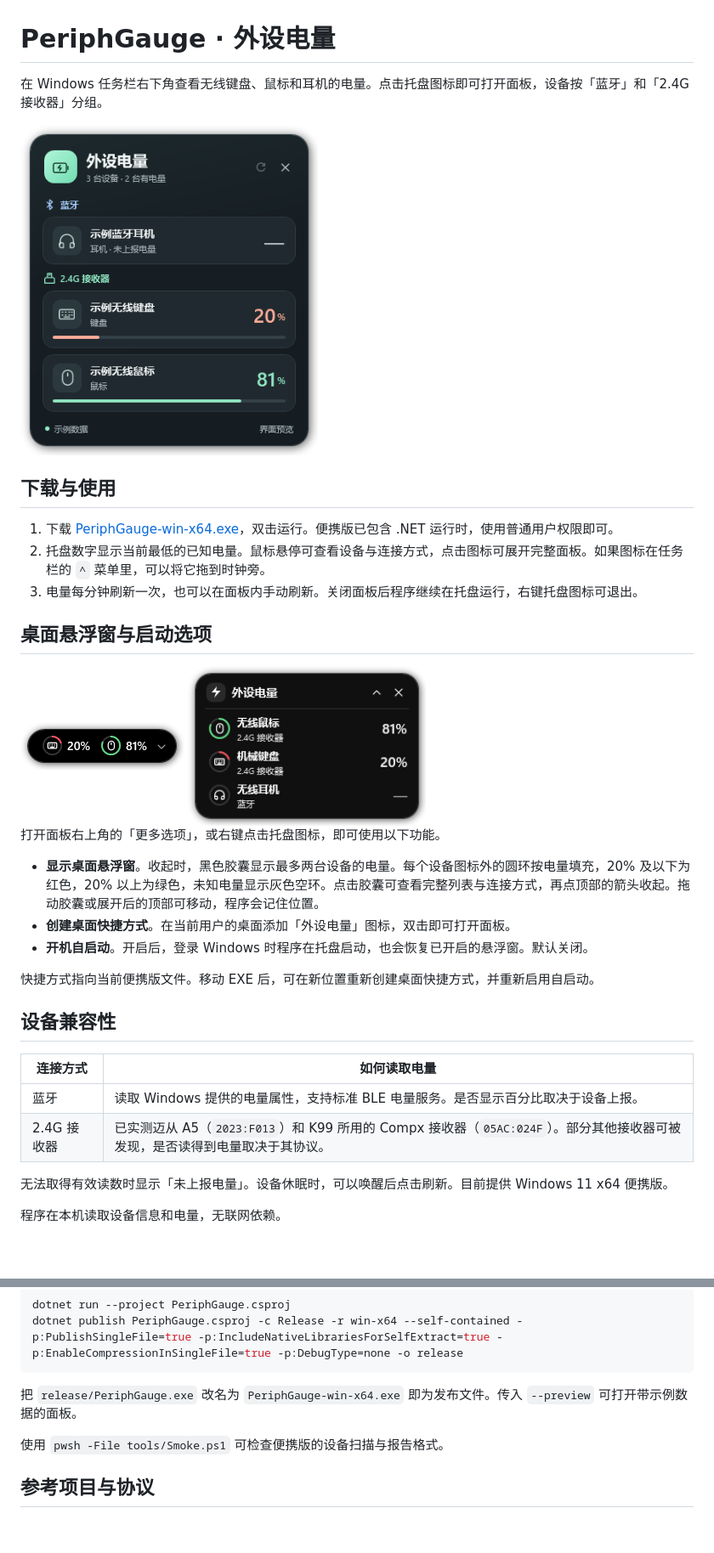
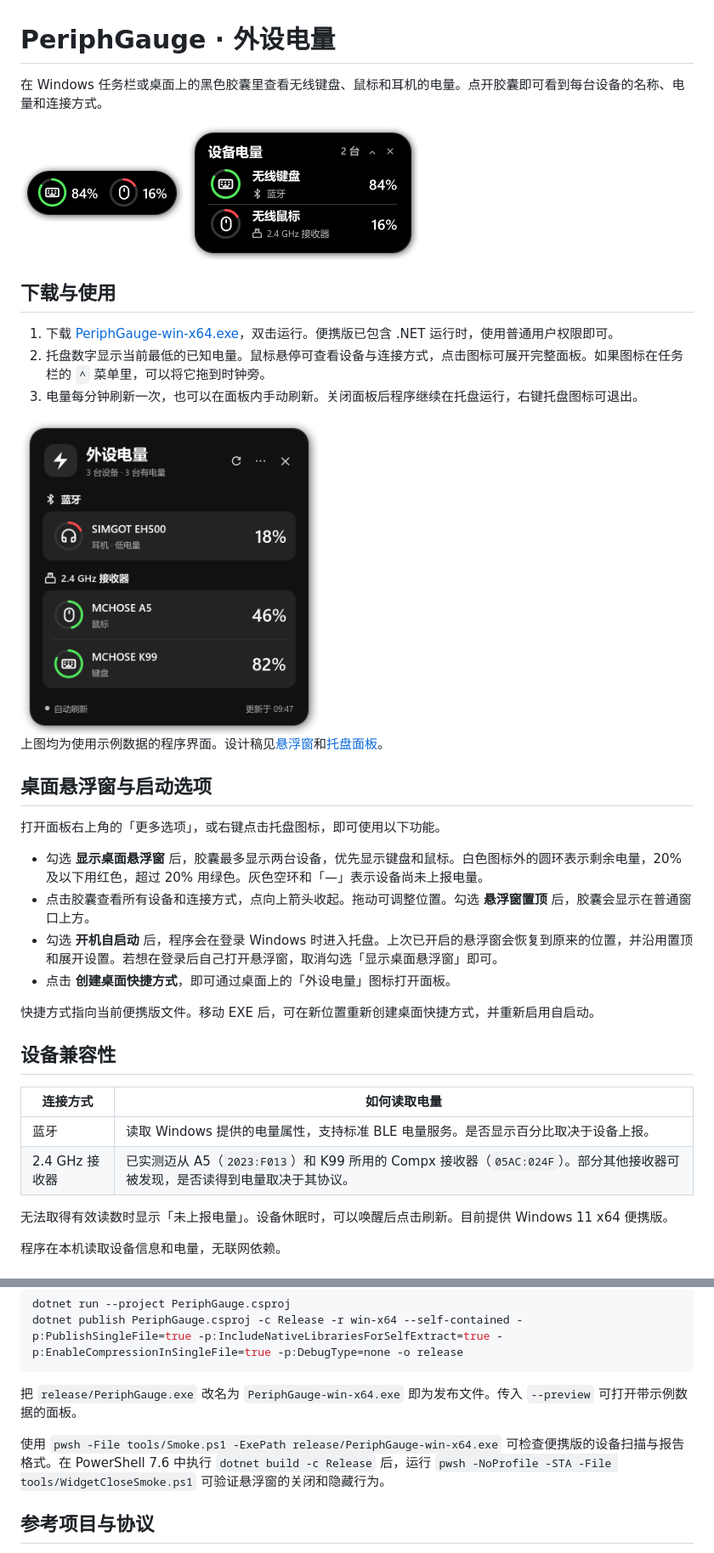
Before and after one commit to aliealielie/PeriphGauge, a Markdown page: README.md, 2 parts joined by grey strips. Shown at 85% size. Drawn GitHub-style; pictures changed too: docs/preview.png, docs/widget-compact.png, docs/widget.png; blank space fills up the shorter version.

Commit message:
Match the monochrome island design and restore desktop widget preferences

```diff
--- a/README.md
+++ b/README.md
@@ -1,8 +1,11 @@
 # PeriphGauge · 外设电量
 
-在 Windows 任务栏右下角查看无线键盘、鼠标和耳机的电量。点击托盘图标即可打开面板，设备按「蓝牙」和「2.4G 接收器」分组。
+在 Windows 任务栏或桌面上的黑色胶囊里查看无线键盘、鼠标和耳机的电量。点开胶囊即可看到每台设备的名称、电量和连接方式。
 
-<img src="docs/preview.png" width="350" alt="外设电量面板示例，分组显示蓝牙耳机和 2.4G 键盘、鼠标" />
+<p>
+  <img src="docs/widget-compact.png" width="192" align="middle" alt="收起的黑色胶囊，键盘电量 84%，鼠标电量 16%" />
+  <img src="docs/widget.png" width="271" align="middle" alt="展开后，键盘标记为蓝牙，鼠标标记为 2.4 GHz 接收器" />
+</p>
 
 ## 下载与使用
 
@@ -10,17 +13,18 @@
 2. 托盘数字显示当前最低的已知电量。鼠标悬停可查看设备与连接方式，点击图标可展开完整面板。如果图标在任务栏的 `^` 菜单里，可以将它拖到时钟旁。
 3. 电量每分钟刷新一次，也可以在面板内手动刷新。关闭面板后程序继续在托盘运行，右键托盘图标可退出。
 
+<img src="docs/preview.png" width="350" alt="托盘面板示例，按蓝牙和 2.4 GHz 接收器分组" />
+
+上图均为使用示例数据的程序界面。设计稿见[悬浮窗](docs/island-design.png)和[托盘面板](docs/panel-design.png)。
+
 ## 桌面悬浮窗与启动选项
-
-<img src="docs/widget-compact.png" width="192" alt="黑色胶囊，设备图标外环显示电量进度" />
-
-<img src="docs/widget.png" width="280" alt="点开胶囊后展开的设备电量列表" />
 
 打开面板右上角的「更多选项」，或右键点击托盘图标，即可使用以下功能。
 
-- **显示桌面悬浮窗**。收起时，黑色胶囊显示最多两台设备的电量。每个设备图标外的圆环按电量填充，20% 及以下为红色，20% 以上为绿色，未知电量显示灰色空环。点击胶囊可查看完整列表与连接方式，再点顶部的箭头收起。拖动胶囊或展开后的顶部可移动，程序会记住位置。
-- **创建桌面快捷方式**。在当前用户的桌面添加「外设电量」图标，双击即可打开面板。
-- **开机自启动**。开启后，登录 Windows 时程序在托盘启动，也会恢复已开启的悬浮窗。默认关闭。
+- 勾选 **显示桌面悬浮窗** 后，胶囊最多显示两台设备，优先显示键盘和鼠标。白色图标外的圆环表示剩余电量，20% 及以下用红色，超过 20% 用绿色。灰色空环和「—」表示设备尚未上报电量。
+- 点击胶囊查看所有设备和连接方式，点向上箭头收起。拖动可调整位置。勾选 **悬浮窗置顶** 后，胶囊会显示在普通窗口上方。
+- 勾选 **开机自启动** 后，程序会在登录 Windows 时进入托盘。上次已开启的悬浮窗会恢复到原来的位置，并沿用置顶和展开设置。若想在登录后自己打开悬浮窗，取消勾选「显示桌面悬浮窗」即可。
+- 点击 **创建桌面快捷方式**，即可通过桌面上的「外设电量」图标打开面板。
 
 快捷方式指向当前便携版文件。移动 EXE 后，可在新位置重新创建桌面快捷方式，并重新启用自启动。
 
@@ -29,7 +33,7 @@
 | 连接方式 | 如何读取电量 |
 | --- | --- |
 | 蓝牙 | 读取 Windows 提供的电量属性，支持标准 BLE 电量服务。是否显示百分比取决于设备上报。 |
-| 2.4G 接收器 | 已实测迈从 A5（`2023:F013`）和 K99 所用的 Compx 接收器（`05AC:024F`）。部分其他接收器可被发现，是否读得到电量取决于其协议。 |
+| 2.4 GHz 接收器 | 已实测迈从 A5（`2023:F013`）和 K99 所用的 Compx 接收器（`05AC:024F`）。部分其他接收器可被发现，是否读得到电量取决于其协议。 |
 
 无法取得有效读数时显示「未上报电量」。设备休眠时，可以唤醒后点击刷新。目前提供 Windows 11 x64 便携版。
 
@@ -46,7 +50,7 @@ dotnet publish PeriphGauge.csproj -c Release -r win-x64 --self-contained -p:Publ
 
 把 `release/PeriphGauge.exe` 改名为 `PeriphGauge-win-x64.exe` 即为发布文件。传入 `--preview` 可打开带示例数据的面板。
 
-使用 `pwsh -File tools/Smoke.ps1` 可检查便携版的设备扫描与报告格式。
+使用 `pwsh -File tools/Smoke.ps1 -ExePath release/PeriphGauge-win-x64.exe` 可检查便携版的设备扫描与报告格式。在 PowerShell 7.6 中执行 `dotnet build -c Release` 后，运行 `pwsh -NoProfile -STA -File tools/WidgetCloseSmoke.ps1` 可验证悬浮窗的关闭和隐藏行为。
 
 ## 参考项目与协议
 
```
Also changed, not shown: 15 other files.
